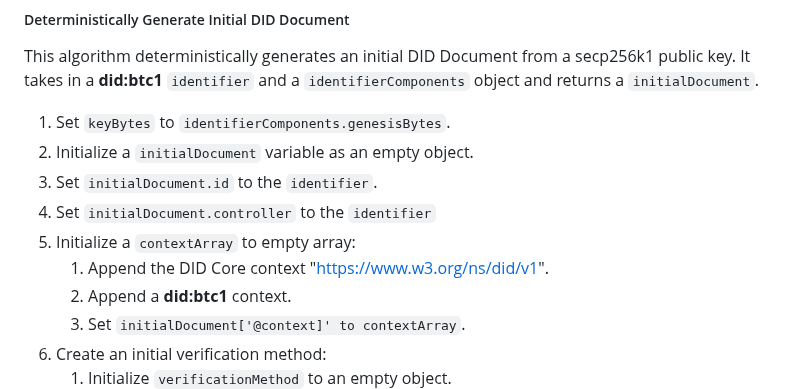
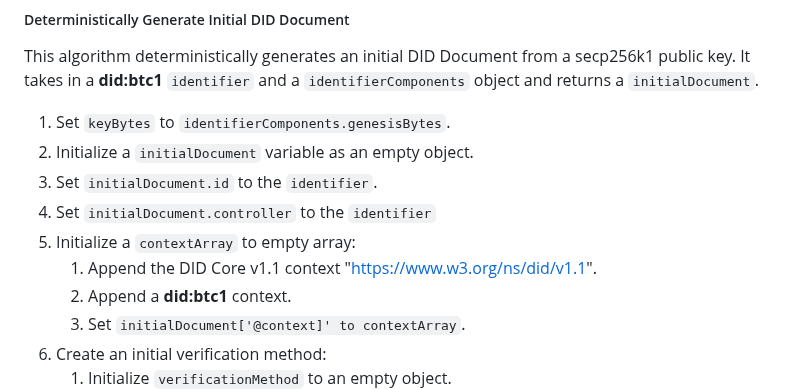
Before and after one commit to dcdpr/did-btc1, a Markdown page: chapters/CRUD-Operations.md, the part around the change. Rendered like a GitHub page.

Commit message:
Update the DID context to 1.1

```diff
--- a/chapters/CRUD-Operations.md
+++ b/chapters/CRUD-Operations.md
@@ -113,7 +113,7 @@ returns a `initialDocument`.
 1. Set `initialDocument.id` to the `identifier`.
 1. Set `initialDocument.controller` to the `identifier`
 1. Initialize a `contextArray` to empty array:
-    1. Append the DID Core context "https://www.w3.org/ns/did/v1".
+    1. Append the DID Core v1.1 context "https://www.w3.org/ns/did/v1.1".
     1. Append a **did:btc1** context.
     1. Set `initialDocument['@context]' to contextArray`.
 1. Create an initial verification method:
```
